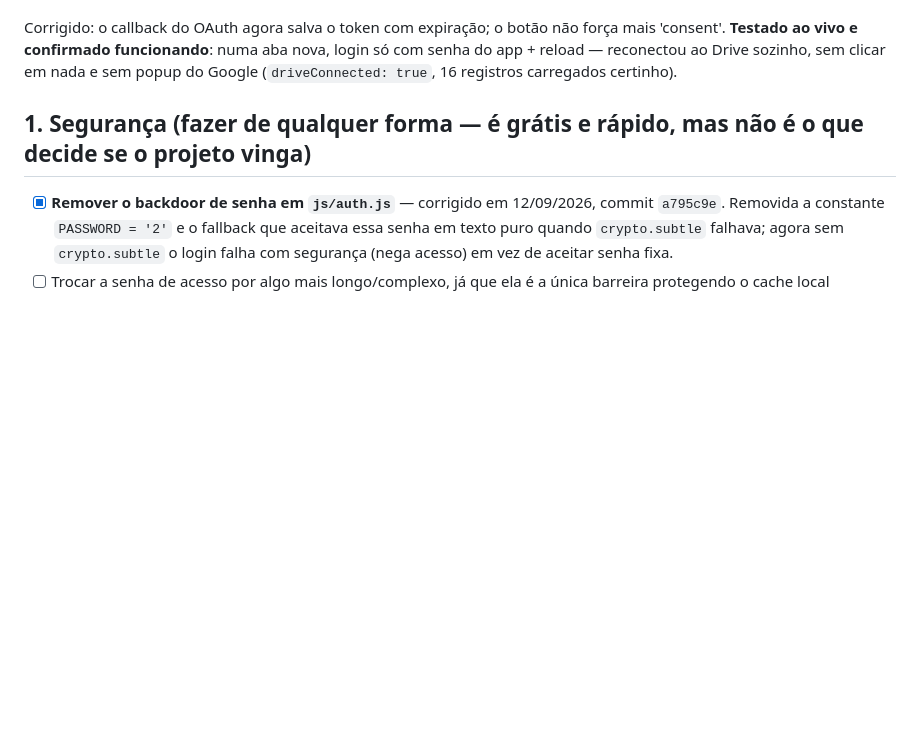
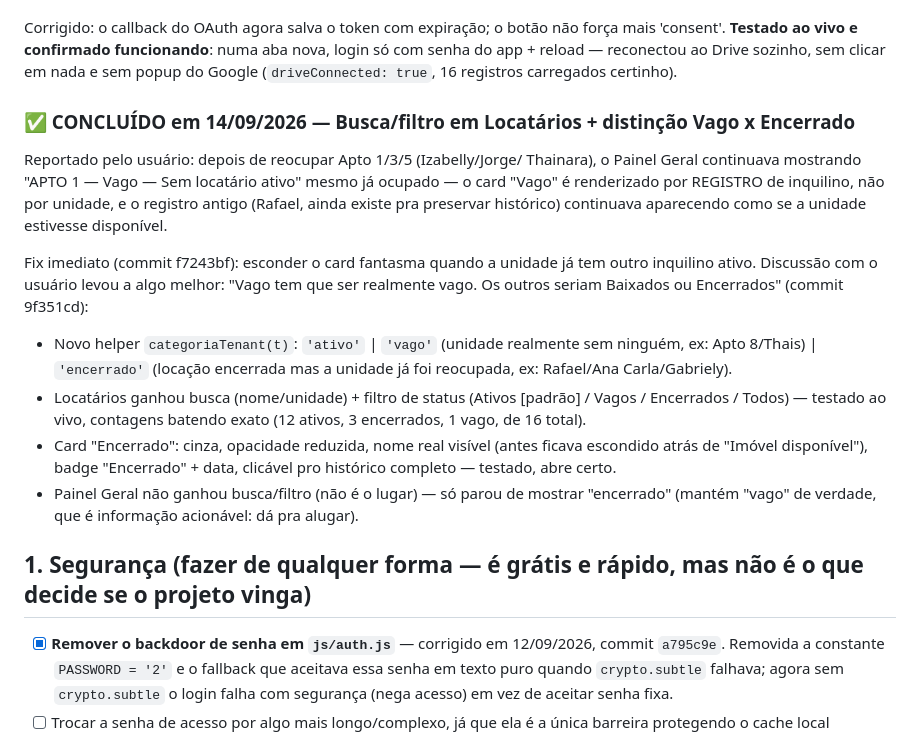
Before and after one commit to lucaspradomedeiros-cmd/gestao-alugueis, a Markdown page: PLANO_MELHORIAS.md, the part around the change. Rendered like a GitHub page; blank space fills up the shorter version.

Commit message:
docs: registrar busca/filtro em Locatários e teste ao vivo
Co-Authored-By: Claude Sonnet 5 <noreply@anthropic.com>
Claude-Session: https://claude.ai/code/session_017Gu3GQJfZRCBPWSAi23f3N

```diff
--- a/PLANO_MELHORIAS.md
+++ b/PLANO_MELHORIAS.md
@@ -115,6 +115,33 @@ não força mais 'consent'. **Testado ao vivo e confirmado funcionando**:
 numa aba nova, login só com senha do app + reload — reconectou ao Drive
 sozinho, sem clicar em nada e sem popup do Google (`driveConnected: true`,
 16 registros carregados certinho).
+
+### ✅ CONCLUÍDO em 14/09/2026 — Busca/filtro em Locatários + distinção Vago x Encerrado
+
+Reportado pelo usuário: depois de reocupar Apto 1/3/5 (Izabelly/Jorge/
+Thainara), o Painel Geral continuava mostrando "APTO 1 — Vago — Sem
+locatário ativo" mesmo já ocupado — o card "Vago" é renderizado por
+REGISTRO de inquilino, não por unidade, e o registro antigo (Rafael, ainda
+existe pra preservar histórico) continuava aparecendo como se a unidade
+estivesse disponível.
+
+Fix imediato (commit f7243bf): esconder o card fantasma quando a unidade já
+tem outro inquilino ativo. Discussão com o usuário levou a algo melhor:
+"Vago tem que ser realmente vago. Os outros seriam Baixados ou Encerrados"
+(commit 9f351cd):
+
+- Novo helper `categoriaTenant(t)`: `'ativo'` | `'vago'` (unidade realmente
+  sem ninguém, ex: Apto 8/Thais) | `'encerrado'` (locação encerrada mas a
+  unidade já foi reocupada, ex: Rafael/Ana Carla/Gabriely).
+- Locatários ganhou busca (nome/unidade) + filtro de status (Ativos
+  [padrão] / Vagos / Encerrados / Todos) — testado ao vivo, contagens
+  batendo exato (12 ativos, 3 encerrados, 1 vago, de 16 total).
+- Card "Encerrado": cinza, opacidade reduzida, nome real visível (antes
+  ficava escondido atrás de "Imóvel disponível"), badge "Encerrado" + data,
+  clicável pro histórico completo — testado, abre certo.
+- Painel Geral não ganhou busca/filtro (não é o lugar) — só parou de
+  mostrar "encerrado" (mantém "vago" de verdade, que é informação
+  acionável: dá pra alugar).
 
 ## 1. Segurança (fazer de qualquer forma — é grátis e rápido, mas não é o que decide se o projeto vinga)
 
```
